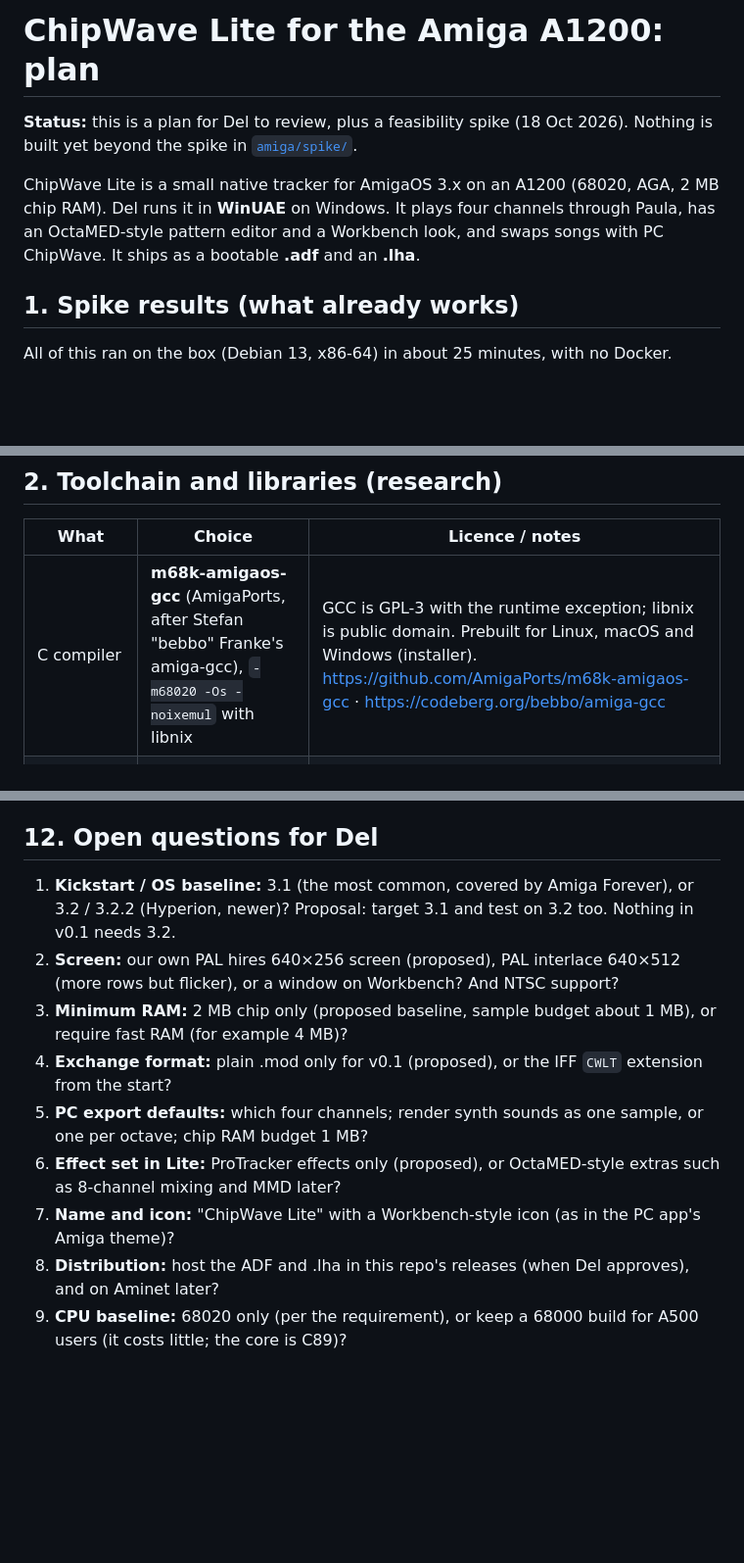
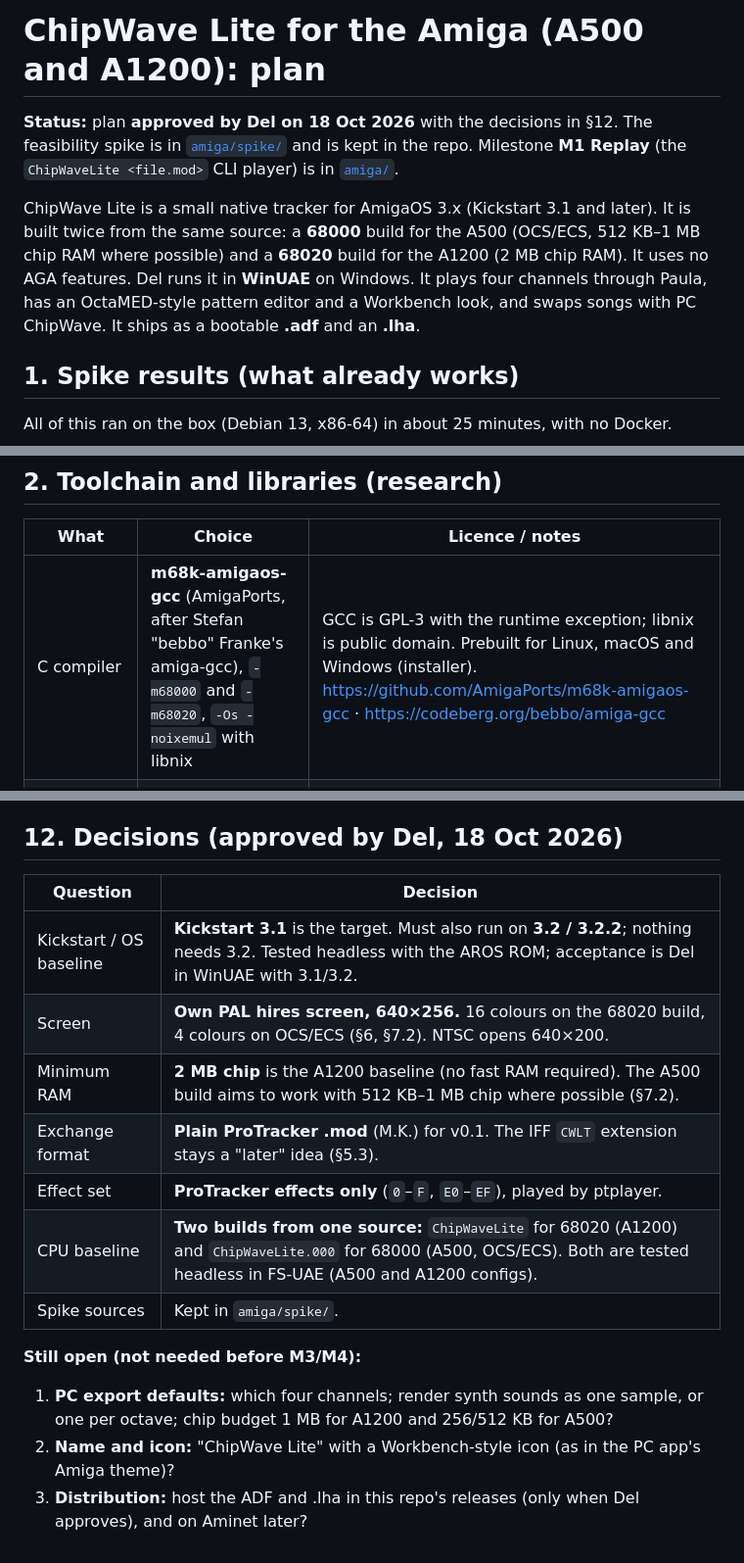
Before and after one commit to postmanpat-303/ChipWaveStudio, a Markdown page: docs/AMIGA_LITE_PLAN.md, 3 parts joined by grey strips. Shown at 98% size. Rendered like a GitHub page; blank space fills up the shorter version.

Commit message:
docs: ChipWave Lite plan approved — KS 3.1/3.2, PAL 640x256, .mod, PT effects, 68000 (A500) + 68020 (A1200) builds

```diff
--- a/docs/AMIGA_LITE_PLAN.md
+++ b/docs/AMIGA_LITE_PLAN.md
@@ -1,8 +1,8 @@
-# ChipWave Lite for the Amiga A1200: plan
+# ChipWave Lite for the Amiga (A500 and A1200): plan
 
-**Status:** this is a plan for Del to review, plus a feasibility spike (18 Oct 2026). Nothing is built yet beyond the spike in [`amiga/spike/`](../amiga/spike/).
+**Status:** plan **approved by Del on 18 Oct 2026** with the decisions in §12. The feasibility spike is in [`amiga/spike/`](../amiga/spike/) and is kept in the repo. Milestone **M1 Replay** (the `ChipWaveLite <file.mod>` CLI player) is in [`amiga/`](../amiga/README.md).
 
-ChipWave Lite is a small native tracker for AmigaOS 3.x on an A1200 (68020, AGA, 2 MB chip RAM). Del runs it in **WinUAE** on Windows. It plays four channels through Paula, has an OctaMED-style pattern editor and a Workbench look, and swaps songs with PC ChipWave. It ships as a bootable **.adf** and an **.lha**.
+ChipWave Lite is a small native tracker for AmigaOS 3.x (Kickstart 3.1 and later). It is built twice from the same source: a **68000** build for the A500 (OCS/ECS, 512 KB–1 MB chip RAM where possible) and a **68020** build for the A1200 (2 MB chip RAM). It uses no AGA features. Del runs it in **WinUAE** on Windows. It plays four channels through Paula, has an OctaMED-style pattern editor and a Workbench look, and swaps songs with PC ChipWave. It ships as a bootable **.adf** and an **.lha**.
 
 ## 1. Spike results (what already works)
 
@@ -30,7 +30,7 @@ All of this ran on the box (Debian 13, x86-64) in about 25 minutes, with no Dock
 
 | What | Choice | Licence / notes |
 |---|---|---|
-| C compiler | **m68k-amigaos-gcc** (AmigaPorts, after Stefan "bebbo" Franke's amiga-gcc), `-m68020 -Os -noixemul` with libnix | GCC is GPL-3 with the runtime exception; libnix is public domain. Prebuilt for Linux, macOS and Windows (installer). https://github.com/AmigaPorts/m68k-amigaos-gcc · https://codeberg.org/bebbo/amiga-gcc |
+| C compiler | **m68k-amigaos-gcc** (AmigaPorts, after Stefan "bebbo" Franke's amiga-gcc), `-m68000` and `-m68020`, `-Os -noixemul` with libnix | GCC is GPL-3 with the runtime exception; libnix is public domain. Prebuilt for Linux, macOS and Windows (installer). https://github.com/AmigaPorts/m68k-amigaos-gcc · https://codeberg.org/bebbo/amiga-gcc |
 | Alternative compiler | **vbcc** by Volker Barthelmann and Frank Wille, with vasm and vlink | Freeware: free for non-commercial use, and binaries for M68k AmigaOS may be distributed. It isn't GPL, but it is only a build tool. A fallback if gcc code is too big or slow. http://sun.hasenbraten.de/vbcc/ |
 | OS headers | **NDK 3.2** (Hyperion), bundled with the toolchain as `ndk-include` | Free download from Hyperion. We only compile against it; the headers aren't shipped. |
 | Replay routine | **ptplayer 6.4** by Frank Wille (ProTracker 2.3B replay, CIA timed, OS-friendly with `OSCOMPAT=1` through audio.device) | Public domain, so it can be used in GPL-3 code. https://aminet.net/package/mus/play/ptplayer · mirror https://github.com/AmigaPorts/ptplayer |
@@ -234,14 +256,19 @@ Each milestone is committed in small green steps. A GitHub release happens only
 - **Frode Solheim** (FS-UAE), **Toni Wilen** (WinUAE), the **AROS Development Team** (AROS ROM)
 - **Cloanto** (Amiga Forever)
 
-## 12. Open questions for Del
+## 12. Decisions (approved by Del, 18 Oct 2026)
 
-1. **Kickstart / OS baseline:** 3.1 (the most common, covered by Amiga Forever), or 3.2 / 3.2.2 (Hyperion, newer)? Proposal: target 3.1 and test on 3.2 too. Nothing in v0.1 needs 3.2.
-2. **Screen:** our own PAL hires 640×256 screen (proposed), PAL interlace 640×512 (more rows but flicker), or a window on Workbench? And NTSC support?
-3. **Minimum RAM:** 2 MB chip only (proposed baseline, sample budget about 1 MB), or require fast RAM (for example 4 MB)?
-4. **Exchange format:** plain .mod only for v0.1 (proposed), or the IFF `CWLT` extension from the start?
-5. **PC export defaults:** which four channels; render synth sounds as one sample, or one per octave; chip RAM budget 1 MB?
-6. **Effect set in Lite:** ProTracker effects only (proposed), or OctaMED-style extras such as 8-channel mixing and MMD later?
-7. **Name and icon:** "ChipWave Lite" with a Workbench-style icon (as in the PC app's Amiga theme)?
-8. **Distribution:** host the ADF and .lha in this repo's releases (when Del approves), and on Aminet later?
-9. **CPU baseline:** 68020 only (per the requirement), or keep a 68000 build for A500 users (it costs little; the core is C89)?
+| Question | Decision |
+|---|---|
+| Kickstart / OS baseline | **Kickstart 3.1** is the target. Must also run on **3.2 / 3.2.2**; nothing needs 3.2. Tested headless with the AROS ROM; acceptance is Del in WinUAE with 3.1/3.2. |
+| Screen | **Own PAL hires screen, 640×256.** 16 colours on the 68020 build, 4 colours on OCS/ECS (§6, §7.2). NTSC opens 640×200. |
+| Minimum RAM | **2 MB chip** is the A1200 baseline (no fast RAM required). The A500 build aims to work with 512 KB–1 MB chip where possible (§7.2). |
+| Exchange format | **Plain ProTracker .mod** (M.K.) for v0.1. The IFF `CWLT` extension stays a "later" idea (§5.3). |
+| Effect set | **ProTracker effects only** (`0`–`F`, `E0`–`EF`), played by ptplayer. |
+| CPU baseline | **Two builds from one source:** `ChipWaveLite` for 68020 (A1200) and `ChipWaveLite.000` for 68000 (A500, OCS/ECS). Both are tested headless in FS-UAE (A500 and A1200 configs). |
+| Spike sources | Kept in `amiga/spike/`. |
+
+**Still open (not needed before M3/M4):**
+1. **PC export defaults:** which four channels; render synth sounds as one sample, or one per octave; chip budget 1 MB for A1200 and 256/512 KB for A500?
+2. **Name and icon:** "ChipWave Lite" with a Workbench-style icon (as in the PC app's Amiga theme)?
+3. **Distribution:** host the ADF and .lha in this repo's releases (only when Del approves), and on Aminet later?
```
Also changed, not shown: other parts of docs/AMIGA_LITE_PLAN.md (+23 -1 lines).
